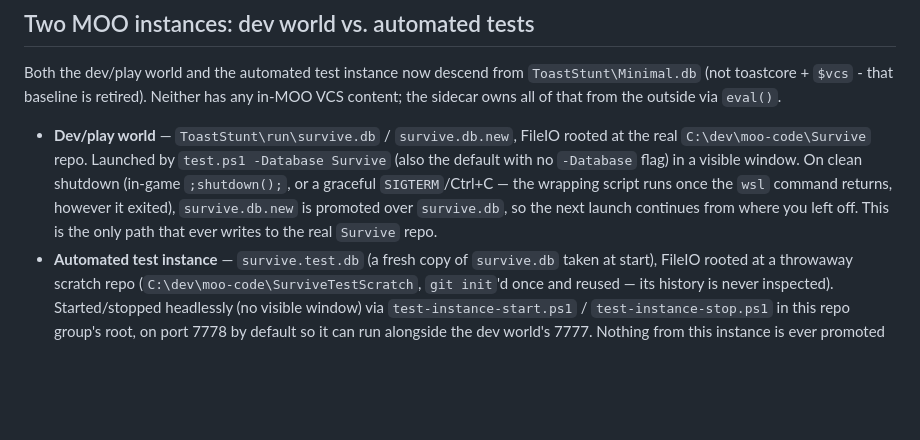
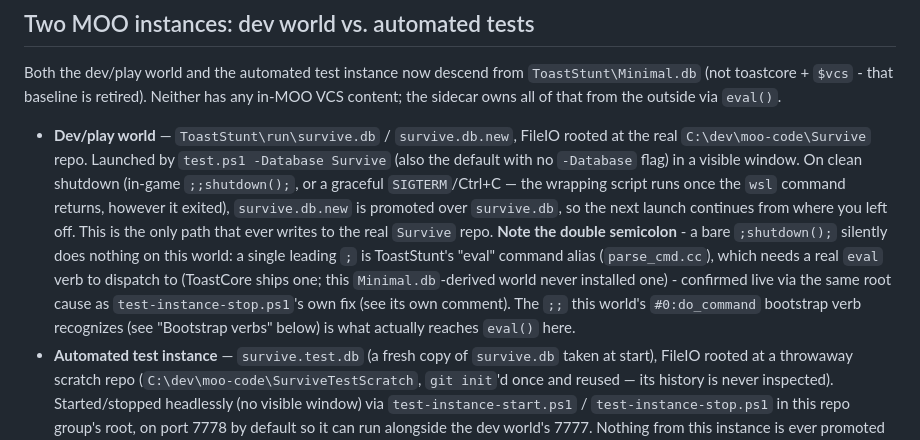
Before and after one commit to Malbios/MOOdev, a Markdown page: CLAUDE.md, the part around the change. Drawn GitHub-style; blank space fills up the shorter version.

Commit message:
Fix CLAUDE.md's dev-world shutdown instruction: needs ;; not ;
Same root cause as test-instance-stop.ps1's own fix: a bare ;shutdown();
is ToastStunt's "eval" command alias, which needs a real eval verb this
Minimal.db-derived world never installed - it silently does nothing. The
double semicolon is what actually reaches eval() via this world's
do_command bootstrap verb.

```diff
--- a/CLAUDE.md
+++ b/CLAUDE.md
@@ -74,10 +74,16 @@ sidecar owns all of that from the outside via `eval()`.
 
 - **Dev/play world** — `ToastStunt\run\survive.db` / `survive.db.new`, FileIO rooted at the real
   `C:\dev\moo-code\Survive` repo. Launched by `test.ps1 -Database Survive` (also the default with no
-  `-Database` flag) in a visible window. On clean shutdown (in-game `;shutdown();`, or a graceful
+  `-Database` flag) in a visible window. On clean shutdown (in-game `;;shutdown();`, or a graceful
   `SIGTERM`/Ctrl+C — the wrapping script runs once the `wsl` command returns, however it exited),
   `survive.db.new` is promoted over `survive.db`, so the next launch continues from where you left
-  off. This is the only path that ever writes to the real `Survive` repo.
+  off. This is the only path that ever writes to the real `Survive` repo. **Note the double
+  semicolon** - a bare `;shutdown();` silently does nothing on this world: a single leading `;` is
+  ToastStunt's "eval" command alias (`parse_cmd.cc`), which needs a real `eval` verb to dispatch to
+  (ToastCore ships one; this `Minimal.db`-derived world never installed one) - confirmed live via
+  the same root cause as `test-instance-stop.ps1`'s own fix (see its own comment). The `;;` this
+  world's `#0:do_command` bootstrap verb recognizes (see "Bootstrap verbs" below) is what actually
+  reaches `eval()` here.
 - **Automated test instance** — `survive.test.db` (a fresh copy of `survive.db` taken at start),
   FileIO rooted at a throwaway scratch repo (`C:\dev\moo-code\SurviveTestScratch`, `git init`'d once and
   reused — its history is never inspected). Started/stopped headlessly (no visible window) via
```
